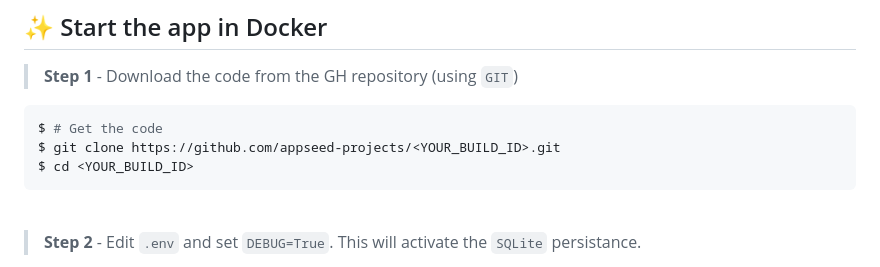
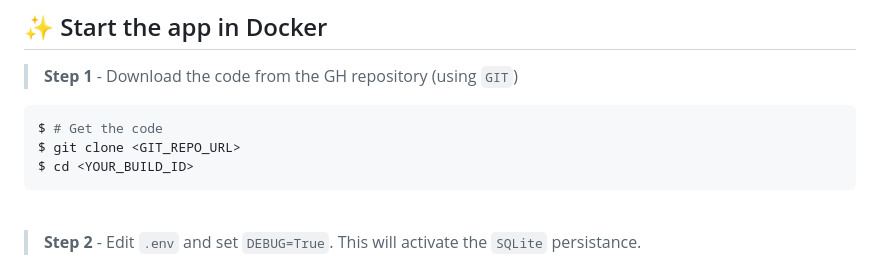
Before and after one commit to Kozlowski-Bartosz/BezpieczSerw-WebApp, a Markdown page: README.md, the part around the change. Drawn GitHub-style.

Commit message:
Minor readme tweak

````diff
--- a/README.md
+++ b/README.md
@@ -20,7 +20,7 @@
 
 ```bash
 $ # Get the code
-$ git clone https://github.com/appseed-projects/<YOUR_BUILD_ID>.git
+$ git clone <GIT_REPO_URL>
 $ cd <YOUR_BUILD_ID>
 ```
 
````
